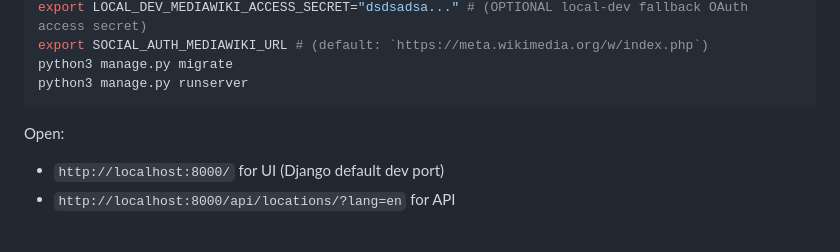
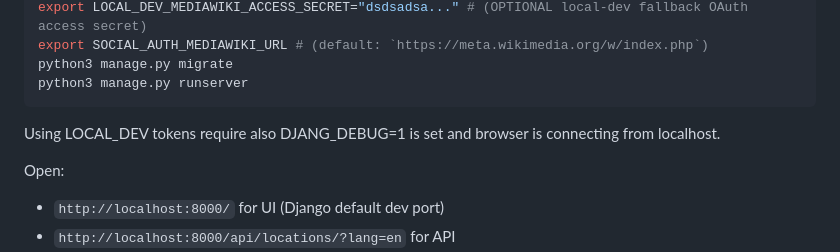
Before and after one commit to Wikimedia-Suomi/Wikikuvaajat-proto, a Markdown page: README.md, the part around the change. Rendered like a GitHub page; blank space fills up the shorter version.

Commit message:
Update README with LOCAL_DEV tokens information
Added note about LOCAL_DEV tokens and Django debug settings.

````diff
--- a/README.md
+++ b/README.md
@@ -59,6 +59,8 @@ export SOCIAL_AUTH_MEDIAWIKI_URL # (default: `https://meta.wikimedia.org/w/index
 python3 manage.py migrate
 python3 manage.py runserver
 ```
+
+Using LOCAL_DEV tokens require also DJANG_DEBUG=1 is set and browser is connecting from localhost.
 
 Open:
 - `http://localhost:8000/` for UI (Django default dev port)
````
